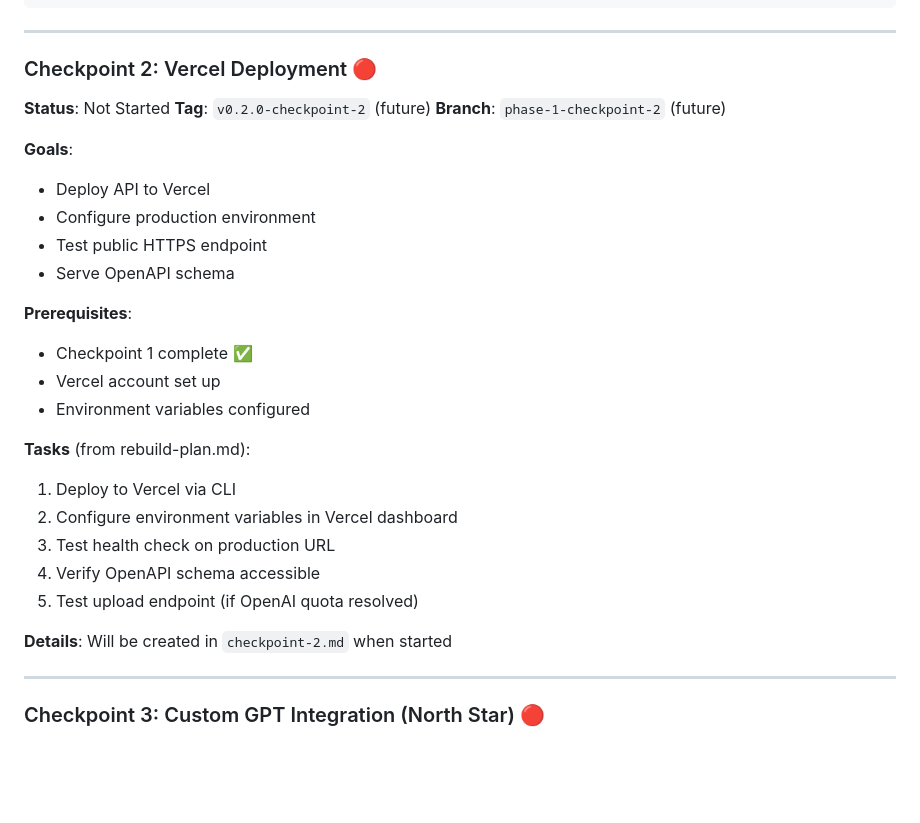
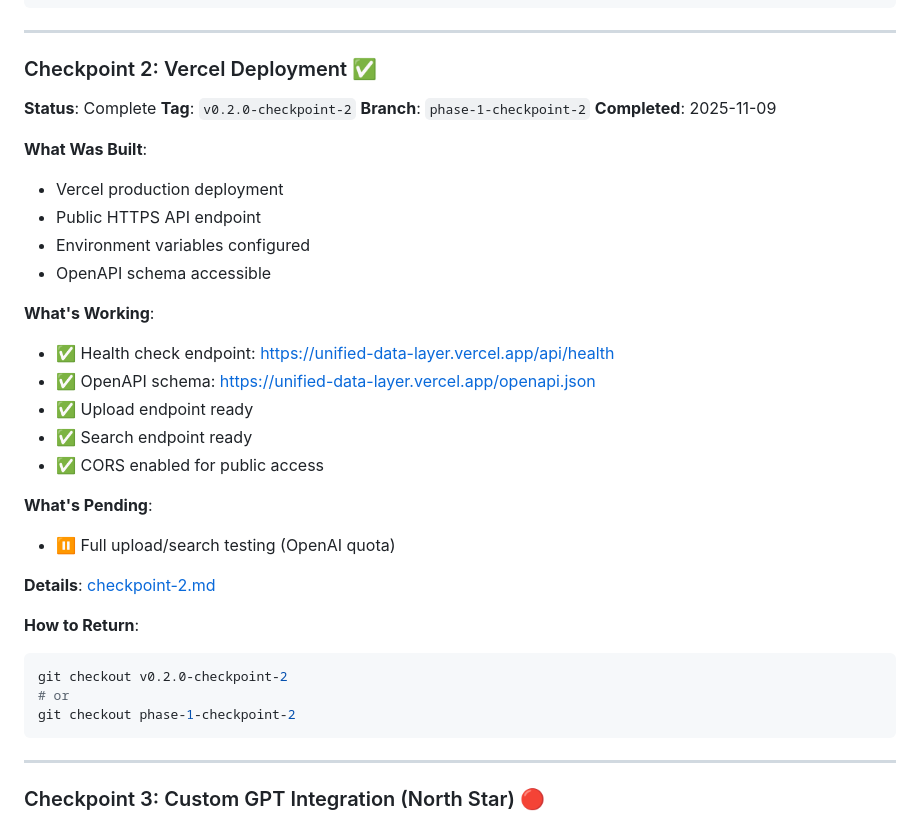
Before and after one commit to leadinsideout/unified-data-layer, a Markdown page: docs/checkpoints/README.md, the part around the change. GitHub-like rendering; blank space fills up the shorter version.

````diff
--- a/docs/checkpoints/README.md
+++ b/docs/checkpoints/README.md
@@ -51,30 +51,36 @@ git checkout phase-1-checkpoint-1
 
 ---
 
-### Checkpoint 2: Vercel Deployment 🔴
-**Status**: Not Started
-**Tag**: `v0.2.0-checkpoint-2` (future)
-**Branch**: `phase-1-checkpoint-2` (future)
+### Checkpoint 2: Vercel Deployment ✅
+**Status**: Complete
+**Tag**: `v0.2.0-checkpoint-2`
+**Branch**: `phase-1-checkpoint-2`
+**Completed**: 2025-11-09
 
-**Goals**:
-- Deploy API to Vercel
-- Configure production environment
-- Test public HTTPS endpoint
-- Serve OpenAPI schema
+**What Was Built**:
+- Vercel production deployment
+- Public HTTPS API endpoint
+- Environment variables configured
+- OpenAPI schema accessible
 
-**Prerequisites**:
-- Checkpoint 1 complete ✅
-- Vercel account set up
-- Environment variables configured
+**What's Working**:
+- ✅ Health check endpoint: https://unified-data-layer.vercel.app/api/health
+- ✅ OpenAPI schema: https://unified-data-layer.vercel.app/openapi.json
+- ✅ Upload endpoint ready
+- ✅ Search endpoint ready
+- ✅ CORS enabled for public access
 
-**Tasks** (from rebuild-plan.md):
-1. Deploy to Vercel via CLI
-2. Configure environment variables in Vercel dashboard
-3. Test health check on production URL
-4. Verify OpenAPI schema accessible
-5. Test upload endpoint (if OpenAI quota resolved)
+**What's Pending**:
+- ⏸️ Full upload/search testing (OpenAI quota)
 
-**Details**: Will be created in `checkpoint-2.md` when started
+**Details**: [checkpoint-2.md](checkpoint-2.md)
+
+**How to Return**:
+```bash
+git checkout v0.2.0-checkpoint-2
+# or
+git checkout phase-1-checkpoint-2
+```
 
 ---
 
````
Also changed, not shown: docs/checkpoints/checkpoint-2.md (added, +260 -0 lines).
